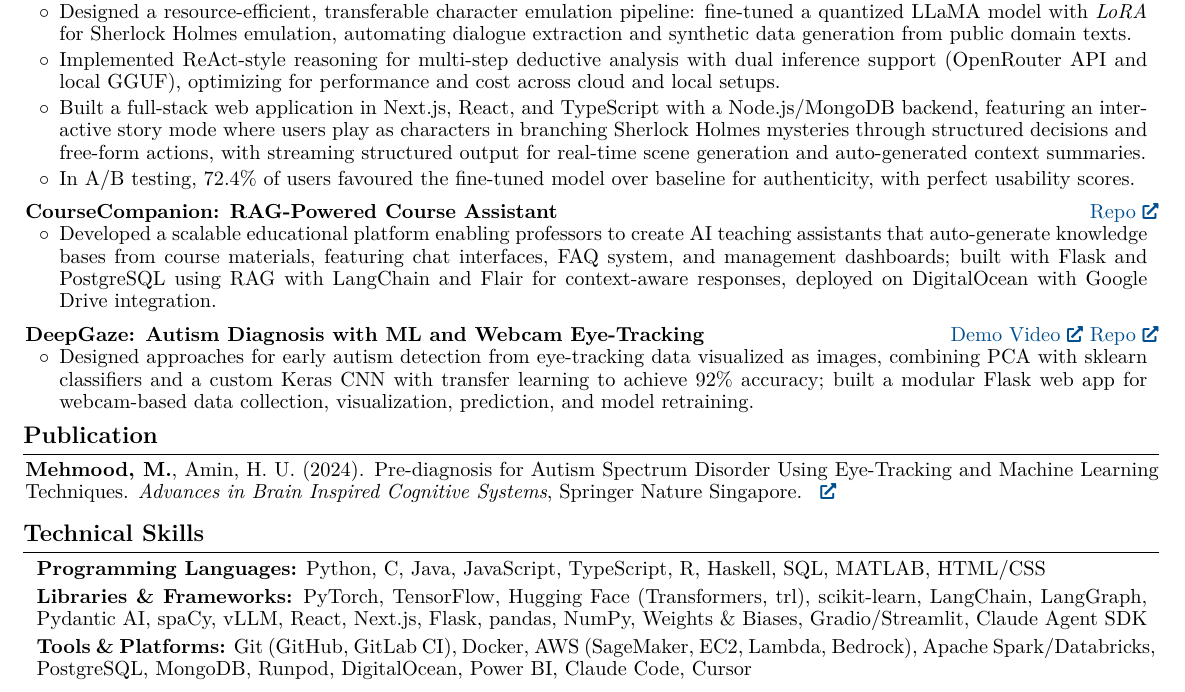
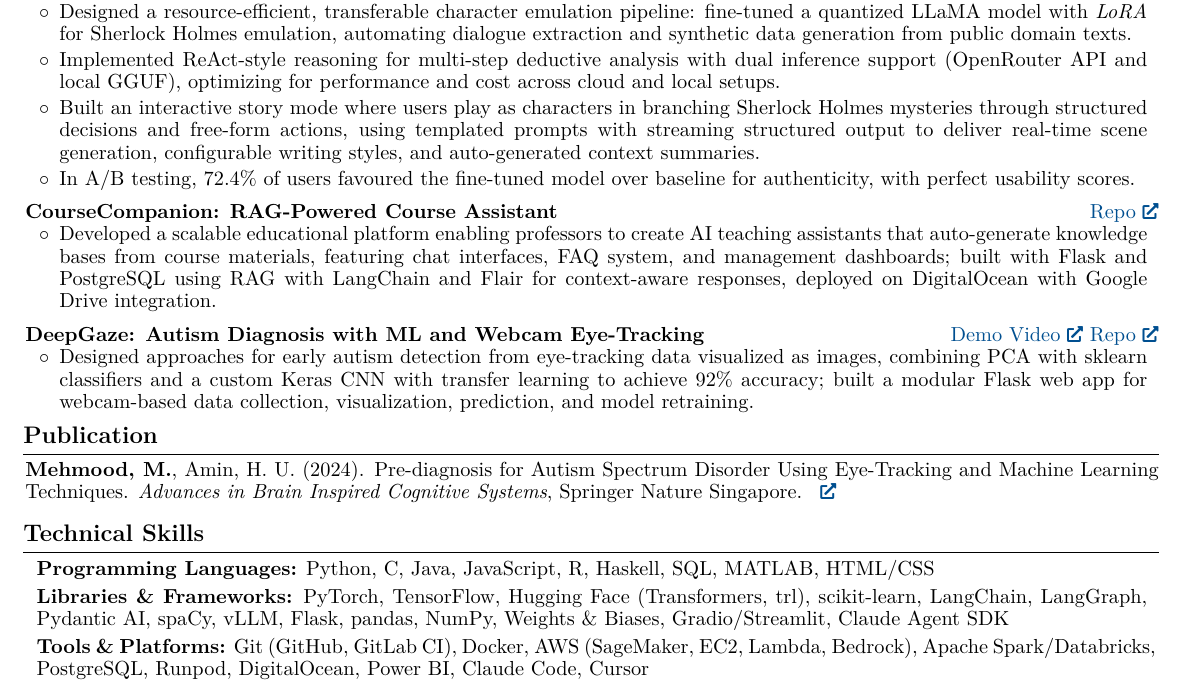
Before and after one commit to mustafameh/Resume, a LaTeX document (main.tex): part of the page, cut so that both start at the same text. Compiled offline with pdfLaTeX.

Commit message:
Revert "temp: add React/TypeScript/Next.js to resume for Eloquent AI application"
This reverts commit 8533516ec07d233adaa818017280e9eec952e397.

```diff
--- a/main.tex
+++ b/main.tex
@@ -260,7 +260,7 @@
 
         \item Implemented ReAct-style reasoning for multi-step deductive analysis with dual inference support (OpenRouter API and local GGUF), optimizing for performance and cost across cloud and local setups.
 
-\item Built a full-stack web application in Next.js, React, and TypeScript with a Node.js/MongoDB backend, featuring an interactive story mode where users play as characters in branching Sherlock Holmes mysteries through structured decisions and free-form actions, with streaming structured output for real-time scene generation and auto-generated context summaries.
+\item Built an interactive story mode where users play as characters in branching Sherlock Holmes mysteries through structured decisions and free-form actions, using templated prompts with streaming structured output to deliver real-time scene generation, configurable writing styles, and auto-generated context summaries.
 
 
         \item In A/B testing, 72.4\% of users favoured the fine-tuned model over baseline for authenticity, with perfect usability scores.
@@ -294,20 +294,20 @@
 \vspace{0.15cm}
 \section{Technical Skills}
 \begin{onecolentry}
-\textbf{Programming Languages:} Python, C, Java, JavaScript, TypeScript, R, Haskell, SQL, MATLAB, HTML/CSS
+\textbf{Programming Languages:} Python, C, Java, JavaScript, R, Haskell, SQL, MATLAB, HTML/CSS
 \end{onecolentry}
 
 \vspace{0.1cm}
 \begin{onecolentry}
 \textbf{Libraries \& Frameworks:}
-PyTorch, TensorFlow, Hugging Face (Transformers, trl), scikit-learn, LangChain, LangGraph, Pydantic AI, spaCy, vLLM, React, Next.js, Flask, pandas, NumPy, Weights \& Biases, Gradio/Streamlit, Claude Agent SDK
+PyTorch, TensorFlow, Hugging Face (Transformers, trl), scikit-learn, LangChain, LangGraph, Pydantic AI, spaCy, vLLM, Flask, pandas, NumPy, Weights \& Biases, Gradio/Streamlit, Claude Agent SDK
 \end{onecolentry}
 
 \vspace{0.1cm}
 \begin{onecolentry}
 \textbf{Tools \& Platforms:}
 Git (GitHub, GitLab CI), Docker, AWS (SageMaker, EC2, Lambda, Bedrock),
-Apache Spark/Databricks, PostgreSQL, MongoDB, Runpod, DigitalOcean, Power BI, Claude Code, Cursor
+Apache Spark/Databricks, PostgreSQL, Runpod, DigitalOcean, Power BI, Claude Code, Cursor
 \end{onecolentry}
 
 
```
